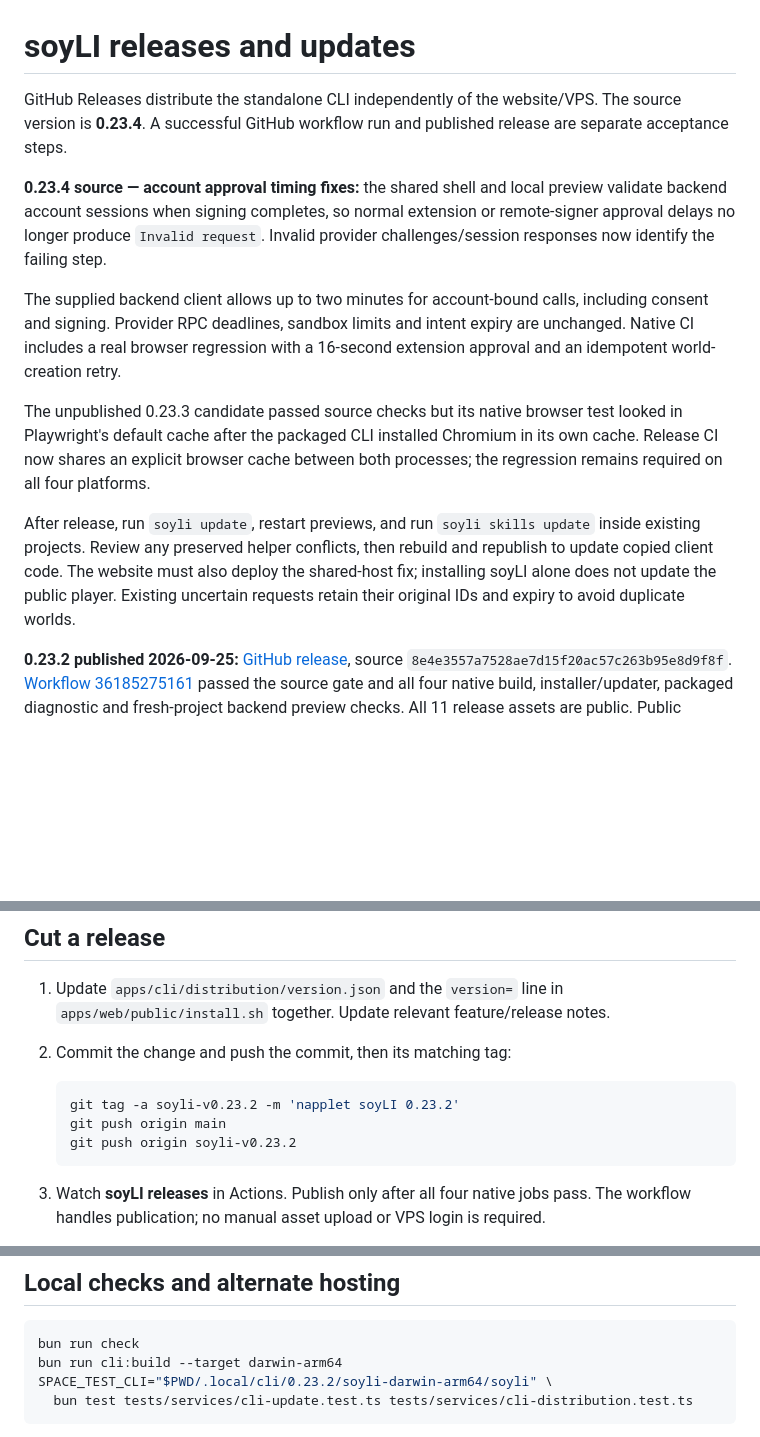
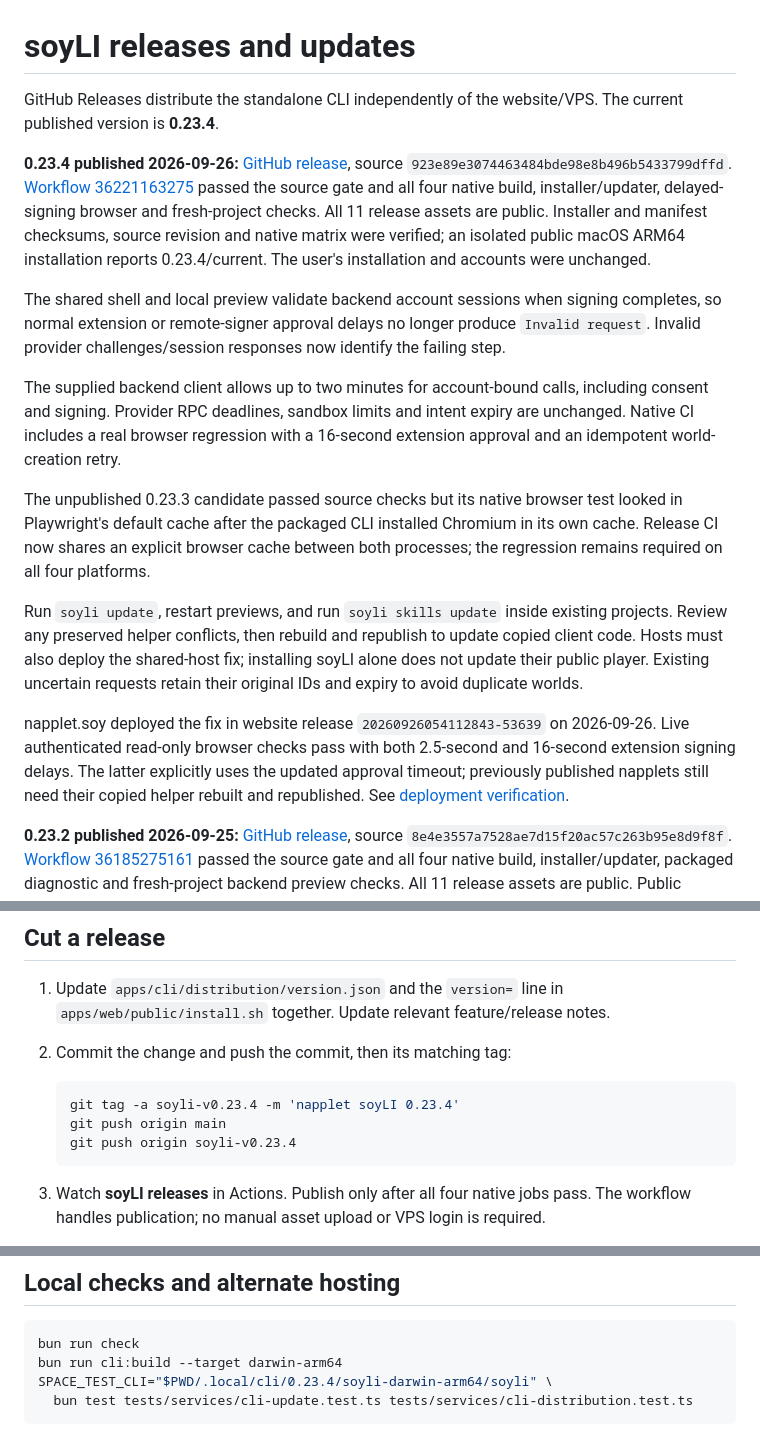
Before and after one commit to zeSchlausKwab/napplet-soy, a Markdown page: docs/CLI-RELEASES.md, 3 parts joined by grey strips. GitHub-like rendering; blank space fills up the shorter version.

Commit message:
Record verified soyLI 0.23.4 release and deployment

````diff
--- a/docs/CLI-RELEASES.md
+++ b/docs/CLI-RELEASES.md
@@ -1,11 +1,20 @@
 # soyLI releases and updates
 
 GitHub Releases distribute the standalone CLI independently of the website/VPS.
-The source version is **0.23.4**. A successful GitHub workflow run and published
-release are separate acceptance steps.
+The current published version is **0.23.4**.
 
-**0.23.4 source — account approval timing fixes:** the shared shell and local preview
-validate backend account sessions when signing completes, so normal extension or
+**0.23.4 published 2026-09-26:**
+[GitHub release](https://github.com/zeSchlausKwab/napplet-soy/releases/tag/soyli-v0.23.4),
+source `923e89e3074463484bde98e8b496b5433799dffd`.
+[Workflow 36221163275](https://github.com/zeSchlausKwab/napplet-soy/actions/runs/36221163275)
+passed the source gate and all four native build, installer/updater, delayed-signing
+browser and fresh-project checks. All 11 release assets are public. Installer and
+manifest checksums, source revision and native matrix were verified; an isolated
+public macOS ARM64 installation reports 0.23.4/current. The user's installation
+and accounts were unchanged.
+
+The shared shell and local preview validate backend account sessions when signing
+completes, so normal extension or
 remote-signer approval delays no longer produce `Invalid request`. Invalid provider
 challenges/session responses now identify the failing step.
 
@@ -19,11 +28,17 @@ looked in Playwright's default cache after the packaged CLI installed Chromium i
 its own cache. Release CI now shares an explicit browser cache between both
 processes; the regression remains required on all four platforms.
 
-After release, run `soyli update`, restart previews, and run `soyli skills update`
+Run `soyli update`, restart previews, and run `soyli skills update`
 inside existing projects. Review any preserved helper conflicts, then rebuild and
-republish to update copied client code. The website must also deploy the shared-host
-fix; installing soyLI alone does not update the public player. Existing uncertain
+republish to update copied client code. Hosts must also deploy the shared-host
+fix; installing soyLI alone does not update their public player. Existing uncertain
 requests retain their original IDs and expiry to avoid duplicate worlds.
+
+napplet.soy deployed the fix in website release `20260926054112843-53639` on
+2026-09-26. Live authenticated read-only browser checks pass with both 2.5-second
+and 16-second extension signing delays. The latter explicitly uses the updated
+approval timeout; previously published napplets still need their copied helper
+rebuilt and republished. See [deployment verification](DEPLOYMENT.md).
 
 **0.23.2 published 2026-09-25:**
 [GitHub release](https://github.com/zeSchlausKwab/napplet-soy/releases/tag/soyli-v0.23.2),
@@ -276,9 +291,9 @@ installer is running before removing the reported `.install-lock` directory.
 2. Commit the change and push the commit, then its matching tag:
 
    ```sh
-   git tag -a soyli-v0.23.2 -m 'napplet soyLI 0.23.2'
+   git tag -a soyli-v0.23.4 -m 'napplet soyLI 0.23.4'
    git push origin main
-   git push origin soyli-v0.23.2
+   git push origin soyli-v0.23.4
    ```
 
 3. Watch **soyLI releases** in Actions. Publish only after all four native jobs pass.
@@ -322,7 +337,7 @@ access as appropriate for the maintainers.
 ```sh
 bun run check
 bun run cli:build --target darwin-arm64
-SPACE_TEST_CLI="$PWD/.local/cli/0.23.2/soyli-darwin-arm64/soyli" \
+SPACE_TEST_CLI="$PWD/.local/cli/0.23.4/soyli-darwin-arm64/soyli" \
   bun test tests/services/cli-update.test.ts tests/services/cli-distribution.test.ts
 ```
 
````
Also changed, not shown: docs/DEPLOYMENT.md (+22 -13 lines).
